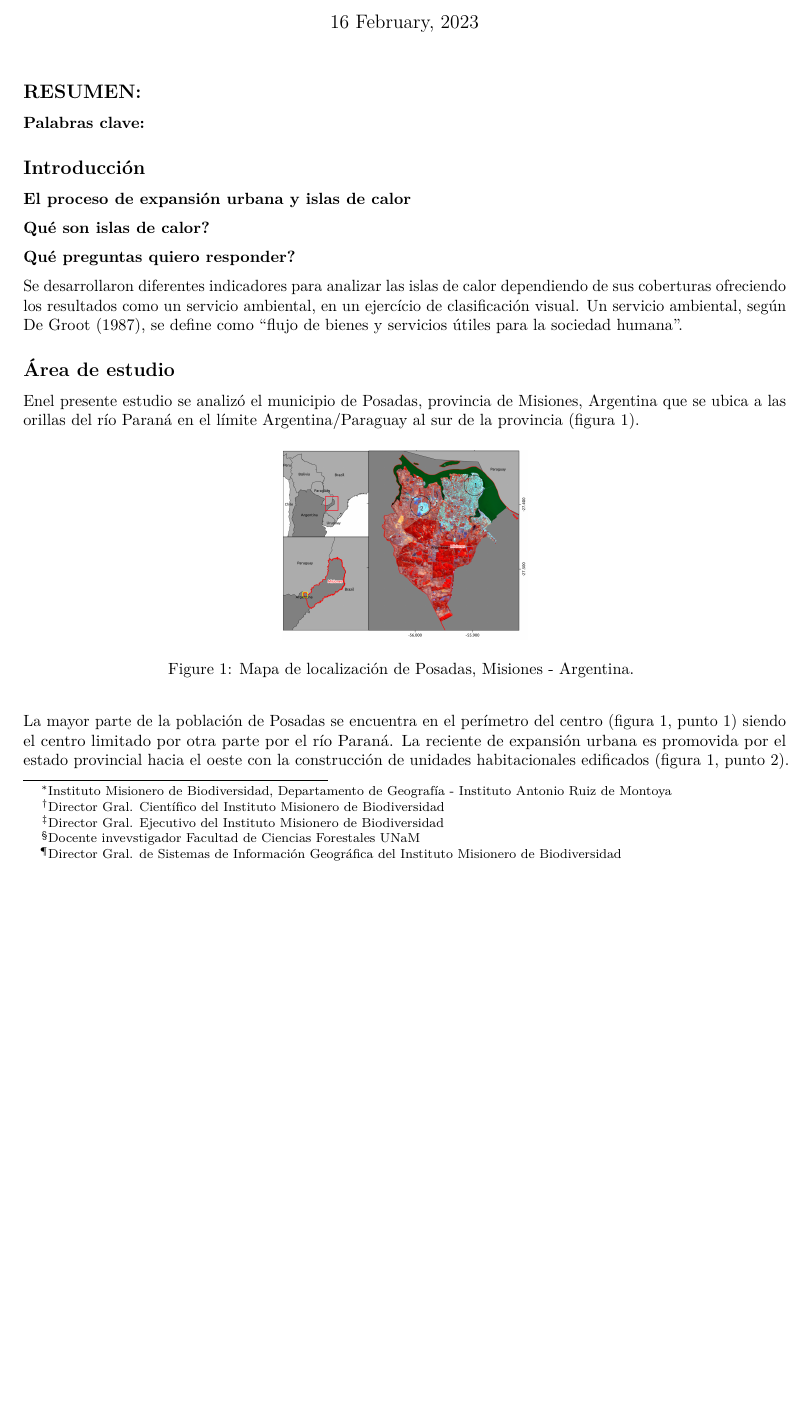
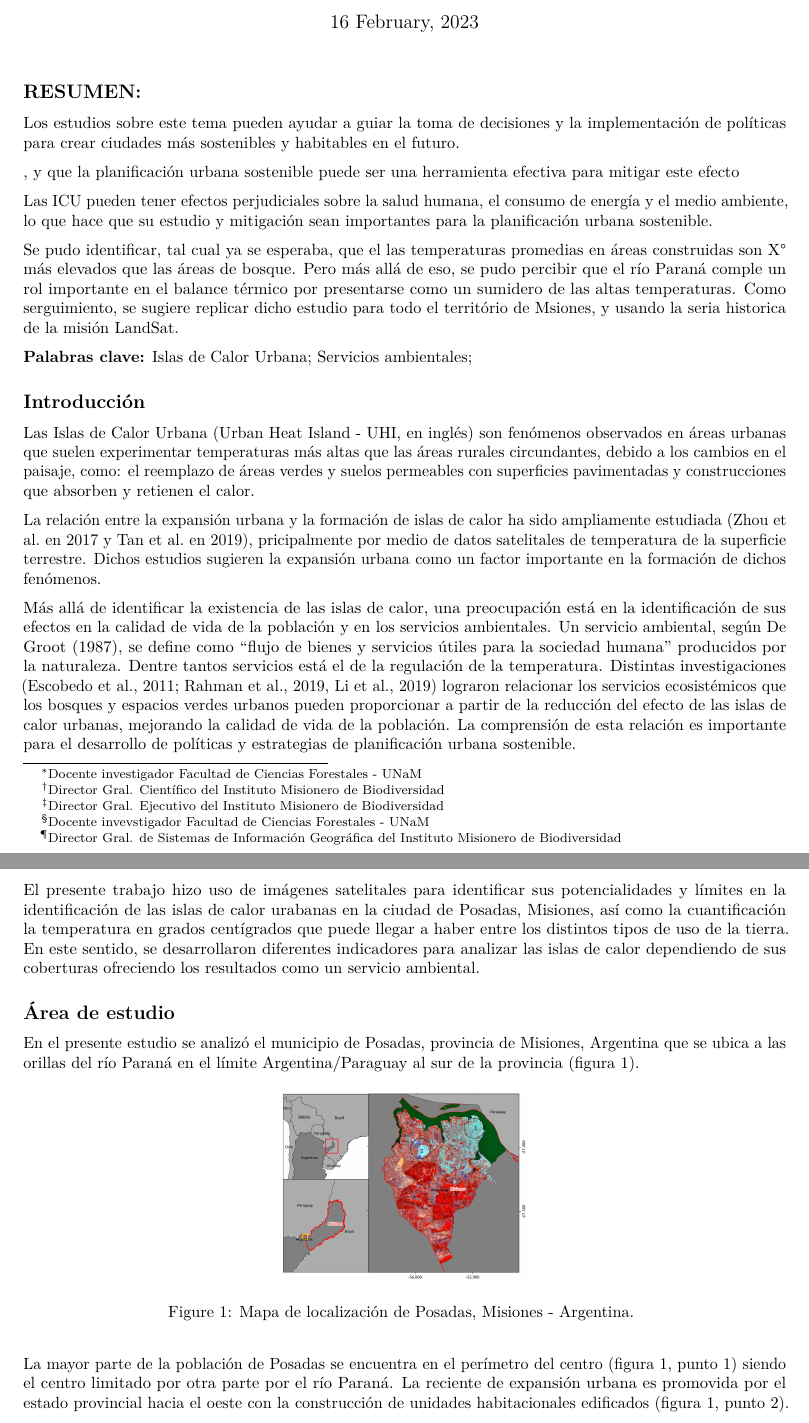
Before and after one commit to FelipeSBarros/Curso_LST, an R Markdown document (Articulo_IslasCalorPosadas.Rmd): part of page 1 of 5 before the commit and two parts of pages 1 and 2 of 5 after it, the two joined at a grey line, cut so that both start at the same text, the shorter picture padded with empty space. Rendered offline with R 4.5, knitr and Pandoc, then LaTeX, with nearby package versions; some code elsewhere in the file could not run offline.

Commit message:
update text

````diff
--- a/Articulo_IslasCalorPosadas.Rmd
+++ b/Articulo_IslasCalorPosadas.Rmd
@@ -1,10 +1,10 @@
 ---
 title: "Análisis de islas de calor urbano en Posadas, Misiones - Argentina"
 author:
-- Felipe Sodré M. Barros ^[Instituto Misionero de Biodiversidad, Departamento de Geografía - Instituto Antonio Ruiz de Montoya]
+- Felipe Sodré M. Barros ^[Docente investigador Facultad de Ciencias Forestales - UNaM]
 - Erik Ruuth ^[Director Gral. Científico del Instituto Misionero de Biodiversidad]
 - Emanuel Grassi ^[Director Gral. Ejecutivo del Instituto Misionero de Biodiversidad]
-- Alejandro Roberto Vargas ^[Docente invevstigador Facultad de Ciencias Forestales UNaM]
+- Alejandro Roberto Vargas ^[Docente invevstigador Facultad de Ciencias Forestales - UNaM]
 - Juan Solari ^[Director Gral. de Sistemas de Información Geográfica del Instituto Misionero de Biodiversidad]
 date: "`r format(Sys.time(), '%d %B, %Y')`"
 bibliography: bibliographyLST.bib
@@ -29,21 +29,31 @@ library(magrittr)
 ```
 
 ## RESUMEN:
-**Palabras clave:**
+
+Los estudios sobre este tema pueden ayudar a guiar la toma de decisiones y la implementación de políticas para crear ciudades más sostenibles y habitables en el futuro.
+
+, y que la planificación urbana sostenible puede ser una herramienta efectiva para mitigar este efecto
+
+Las ICU pueden tener efectos perjudiciales sobre la salud humana, el consumo de energía y el medio ambiente, lo que hace que su estudio y mitigación sean importantes para la planificación urbana sostenible.
+
+Se pudo identificar, tal cual ya se esperaba, que el las temperaturas promedias en áreas construidas son X° más elevados que las áreas de bosque. Pero más allá de eso, se pudo percibir que el río Paraná comple un rol importante en el balance térmico por presentarse como un sumidero de las altas temperaturas. Como serguimiento, se sugiere replicar dicho estudio para todo el território de Msiones, y usando la seria historica de la misión LandSat.
+
+**Palabras clave:** Islas de Calor Urbana; Servicios ambientales;
 
 ## Introducción
 
-**El proceso de expansión urbana y islas de calor**
+Las Islas de Calor Urbana (Urban Heat Island - UHI, en inglés) son fenómenos observados en áreas urbanas que suelen experimentar temperaturas más altas que las áreas rurales circundantes, debido a los cambios en el paisaje, como: el reemplazo de áreas verdes y suelos permeables con superficies pavimentadas y construcciones que absorben y retienen el calor.
 
-**Qué son islas de calor?**
+La relación entre la expansión urbana y la formación de islas de calor ha sido ampliamente estudiada (Zhou et al. en 2017 y Tan et al. en 2019), pricipalmente por medio de datos satelitales de temperatura de la superficie terrestre. Dichos estudios sugieren la expansión urbana como un factor importante en la formación de dichos fenómenos.
 
-**Qué preguntas quiero responder?**
+Más allá de identificar la existencia de las islas de calor, una preocupación está en la identificación de sus efectos en la calidad de vida de la población y en los servicios ambientales. Un  servicio ambiental, según @DeGroot, se define como “flujo de bienes y servicios útiles para la sociedad humana” producidos por la naturaleza. Dentre tantos servicios está el de la regulación de la temperatura. Distintas investigaciones (Escobedo et al., 2011; Rahman et al., 2019, Li et al., 2019) lograron relacionar los servicios ecosistémicos que los bosques y espacios verdes urbanos pueden proporcionar a partir de la reducción del efecto de las islas de calor urbanas, mejorando la calidad de vida de la población. La comprensión de esta relación es importante para el desarrollo de políticas y estrategias de planificación urbana sostenible.
 
-Se desarrollaron diferentes indicadores para analizar las islas de calor dependiendo de sus coberturas ofreciendo los resultados como un servicio ambiental, en un ejercício de clasificación visual. Un  servicio ambiental, según @DeGroot, se define como “flujo de bienes y servicios útiles para la sociedad humana”.
+El presente trabajo hizo uso de imágenes satelitales para identificar sus potencialidades y límites en la identificación de las islas de calor urabanas en la ciudad de Posadas, Misiones, así como la cuantificación la temperatura en grados centígrados que puede llegar a haber entre los distintos tipos de uso de la tierra. En este sentido, se desarrollaron diferentes indicadores para analizar las islas de calor dependiendo de sus coberturas ofreciendo los resultados como un servicio ambiental.
+
 
 ## Área de estudio
 
-Enel presente estudio se analizó el municipio de Posadas, provincia de Misiones, Argentina que se ubica a las orillas del río Paraná en el límite Argentina/Paraguay al sur de la provincia (figura \ref{mapaLocalizacao}).
+En el presente estudio se analizó el municipio de Posadas, provincia de Misiones, Argentina que se ubica a las orillas del río Paraná en el límite Argentina/Paraguay al sur de la provincia (figura \ref{mapaLocalizacao}).
 
 ```{r, echo = FALSE, out.width = "150px", fig.cap="Mapa de localización de Posadas, Misiones - Argentina. \\label{mapaLocalizacao}", fig.align='center'}
 knitr::include_graphics("./plots/mapaLocalizacaoMod.png")
````
Also changed, not shown: Articulo_IslasCalorPosadas.Rmd (12 more changed lines).
